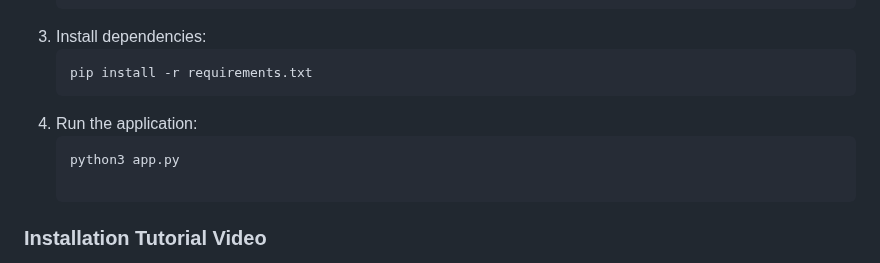
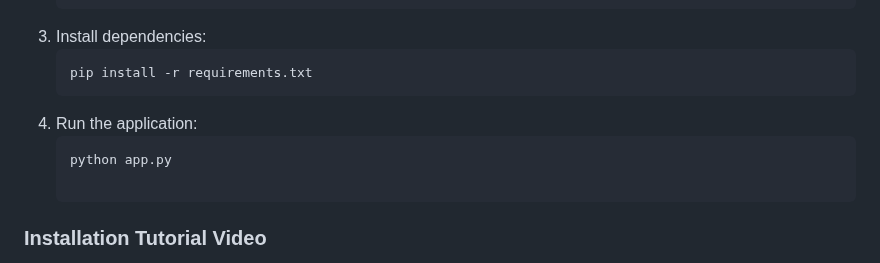
Before and after one commit to b-4her/BeeMail, a Markdown page: README.md, the part around the change. GitHub-like rendering.

````diff
--- a/README.md
+++ b/README.md
@@ -84,7 +84,7 @@ The primary goal of this project was to apply the web development concepts and d
    pip install -r requirements.txt
 4. Run the application:
    ```bash
-   python3 app.py
+   python app.py
 
 ### Installation Tutorial Video
 - link here
````
